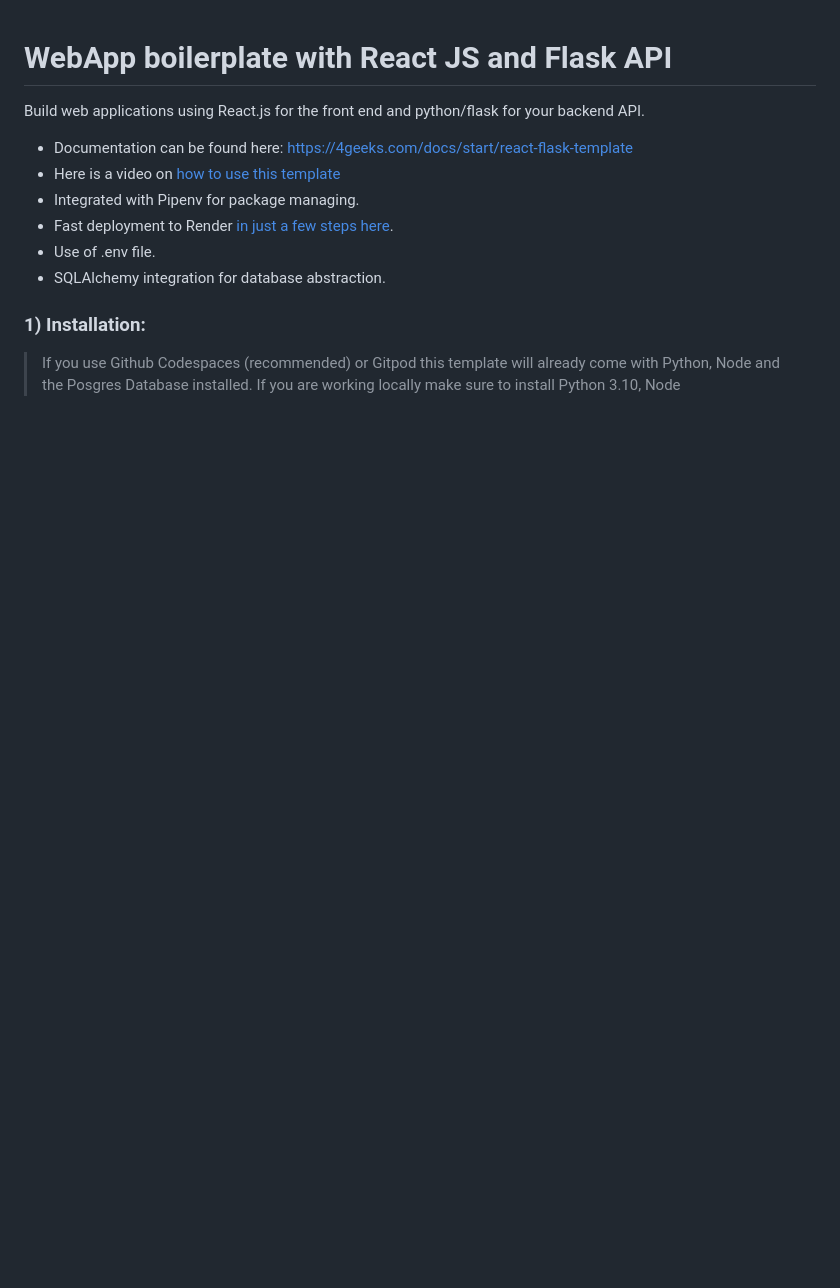
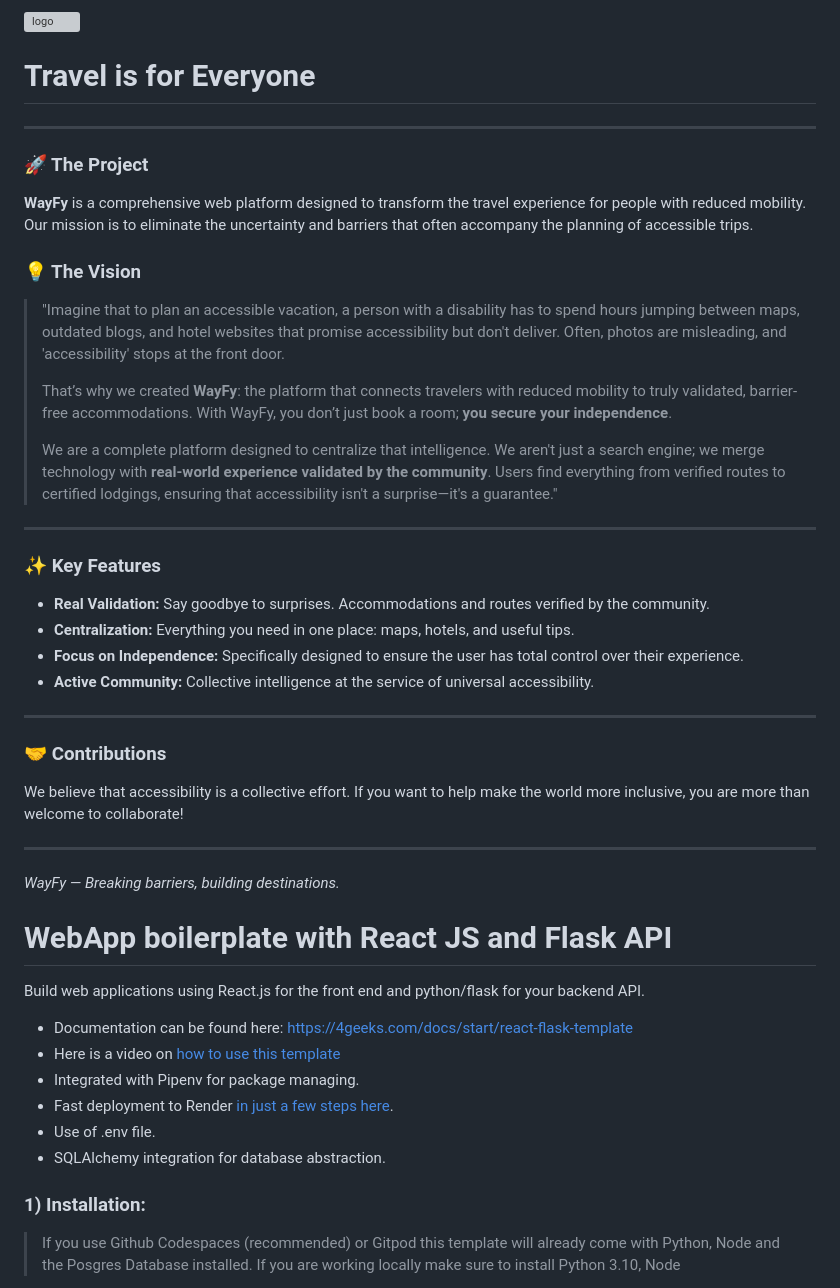
Before and after one commit to 4GeeksAcademy/spain-fs-pt-130-wayfy, a Markdown page: README.md, the part around the change. GitHub-like rendering; blank space fills up the shorter version; grey boxes are pictures that could not be loaded.

Commit message:
Enhance README with project details and features
Expanded README to include project vision, key features, and contributions.

```diff
--- a/README.md
+++ b/README.md
@@ -1,3 +1,40 @@
+<img width="200" alt="logo" src="https://github.com/user-attachments/assets/aa498202-b035-4c4c-bafd-d65bfdd58198" />
+
+# Travel is for Everyone
+
+---
+
+### 🚀 The Project
+
+**WayFy** is a comprehensive web platform designed to transform the travel experience for people with reduced mobility. Our mission is to eliminate the uncertainty and barriers that often accompany the planning of accessible trips.
+
+### 💡 The Vision
+
+> "Imagine that to plan an accessible vacation, a person with a disability has to spend hours jumping between maps, outdated blogs, and hotel websites that promise accessibility but don't deliver. Often, photos are misleading, and 'accessibility' stops at the front door.
+>
+> That’s why we created **WayFy**: the platform that connects travelers with reduced mobility to truly validated, barrier-free accommodations. With WayFy, you don’t just book a room; **you secure your independence**.
+>
+> We are a complete platform designed to centralize that intelligence. We aren't just a search engine; we merge technology with **real-world experience validated by the community**. Users find everything from verified routes to certified lodgings, ensuring that accessibility isn't a surprise—it's a guarantee."
+
+---
+
+### ✨ Key Features
+
+* **Real Validation:** Say goodbye to surprises. Accommodations and routes verified by the community.
+* **Centralization:** Everything you need in one place: maps, hotels, and useful tips.
+* **Focus on Independence:** Specifically designed to ensure the user has total control over their experience.
+* **Active Community:** Collective intelligence at the service of universal accessibility.
+
+---
+
+### 🤝 Contributions
+
+We believe that accessibility is a collective effort. If you want to help make the world more inclusive, you are more than welcome to collaborate!
+
+---
+
+*WayFy — Breaking barriers, building destinations.*
+
 # WebApp boilerplate with React JS and Flask API
 
 Build web applications using React.js for the front end and python/flask for your backend API.
```
